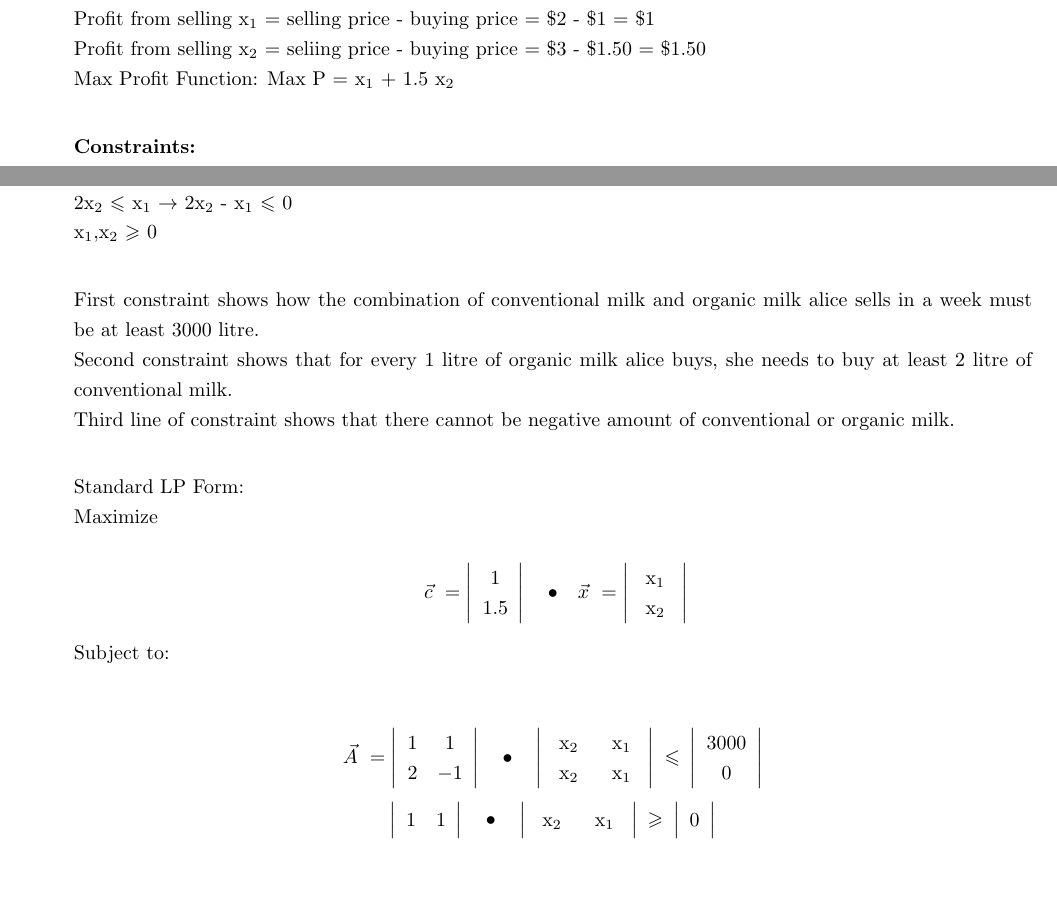
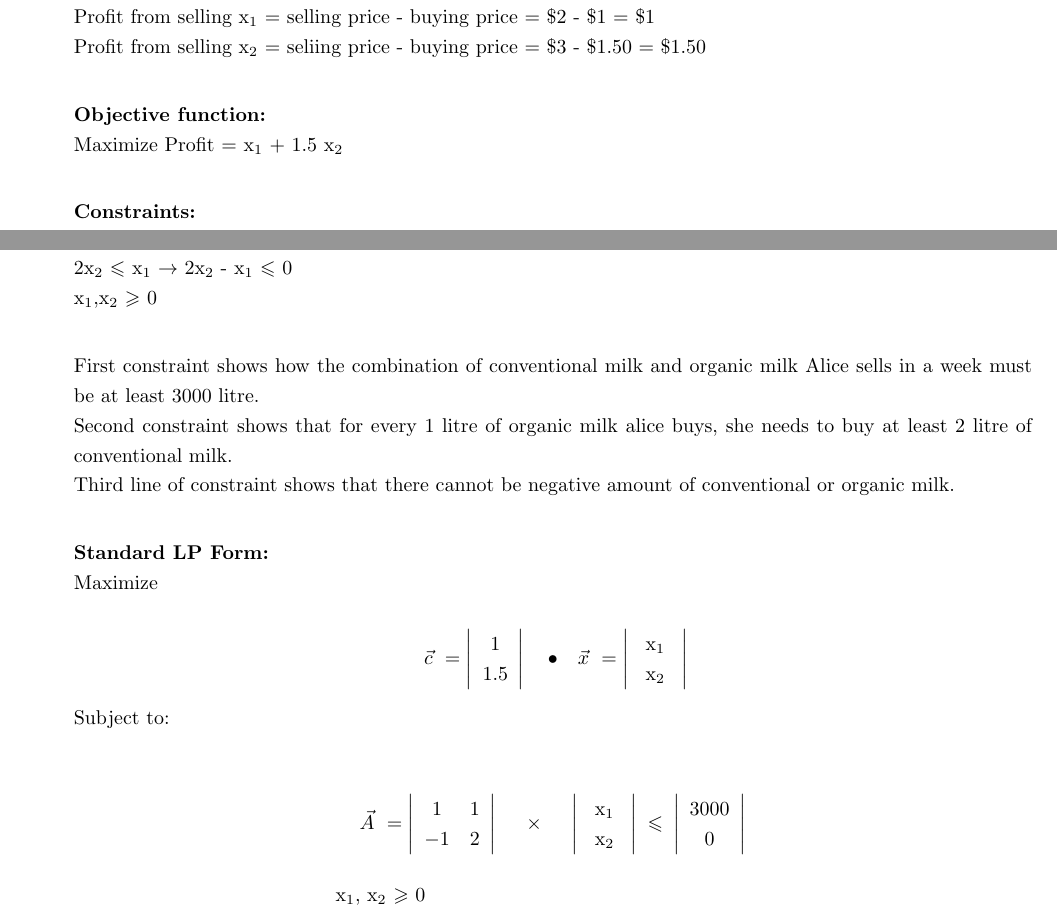
Before and after one commit to jarmstrong2/a3, a LaTeX document (A3.tex): two parts of page 9 of 10, joined at a grey line, cut so that both start at the same text, the shorter picture padded with empty space. Compiled offline with pdfLaTeX.

Commit message:
corrections to q7

```diff
--- a/A3.tex
+++ b/A3.tex
@@ -311,18 +311,20 @@ As stated previously, the optimal value of q is the mean of the minimum mean cyc
 Let conventional milk be  x$_{1}$, Let organic milk be  x$_{2}$\\
 Profit from selling  x$_{1}$ = selling price - buying price = \$2 - \$1 = \$1\\
 Profit from selling  x$_{2}$ = seliing price - buying price = \$3 - \$1.50 = \$1.50\\
-Max Profit Function: Max P =  x$_{1}$ + 1.5 x$_{2}$\\
+
+\textbf{Objective function:}\\
+Maximize Profit =  x$_{1}$ + 1.5 x$_{2}$\\
 
 \textbf{Constraints:}\\
 x$_{1}$ +  x$_{2}$  $\leqslant$ 3000\\
 2x$_{2}$  $\leqslant$ x$_{1}$    $\rightarrow$     2x$_{2}$ - x$_{1}$  $\leqslant$ 0\\
 x$_{1}, $x$_{2}$ $\geqslant$ 0\\
 
-First constraint shows how the combination of conventional milk and organic milk alice sells in a week must be at least 3000 litre.\\
+First constraint shows how the combination of conventional milk and organic milk Alice sells in a week must be at least 3000 litre.\\
 Second constraint shows that for every 1 litre of organic milk alice buys, she needs to buy at least 2 litre of conventional milk. \\
 Third line of constraint shows that there cannot be negative amount of conventional or organic milk.\\
 
-Standard LP Form:\\
+\textbf{Standard LP Form:}\\
 Maximize
 
 \[ \text{ $\vec{c}$ }= \left| \begin{array}{c}
@@ -336,25 +338,18 @@ Subject to: \\
 
 \[\text{$\vec{A}$ } = \left| \begin{array}{cc}
 1 & 1  \\
-2 & -1 \end{array} \right|
-\text{~~~\textbullet ~~~}
+-1 & 2 \end{array} \right|
+\text{~~~ $\times$ ~~~}
 \left| \begin{array}{cc}
-\text{ x$_{2}$ } & \text{ x$_{1}$ }  \\
-\text{ x$_{2}$ } & \text{ x$_{1}$ } \end{array} \right|
+\text{ x$_{1}$ }  \\
+\text{ x$_{2}$ } \end{array} \right|
 \text{ $\leqslant$ }
 \left| \begin{array}{c}
 3000  \\
 0 \end{array} \right|
- \]
-\[ \left| \begin{array}{cc}
-1 & 1  \end{array} \right|
-\text{~~~\textbullet ~~~}
-\left| \begin{array}{cc}
-\text{ x$_{2}$ } & \text{ x$_{1}$ }  \end{array} \right|
-\text{ $\geqslant$ }
-\left| \begin{array}{c}
-0 \end{array} \right|
- \]
+ \] \\
+\hspace*{4.5cm} x$_{1}$, x$_{2}$ $\geqslant$ 0\\
+
 
 % ----------------------------------------------------------------
 % Answer ends
```
Also changed, not shown: A3.pdf, 1 other file.
